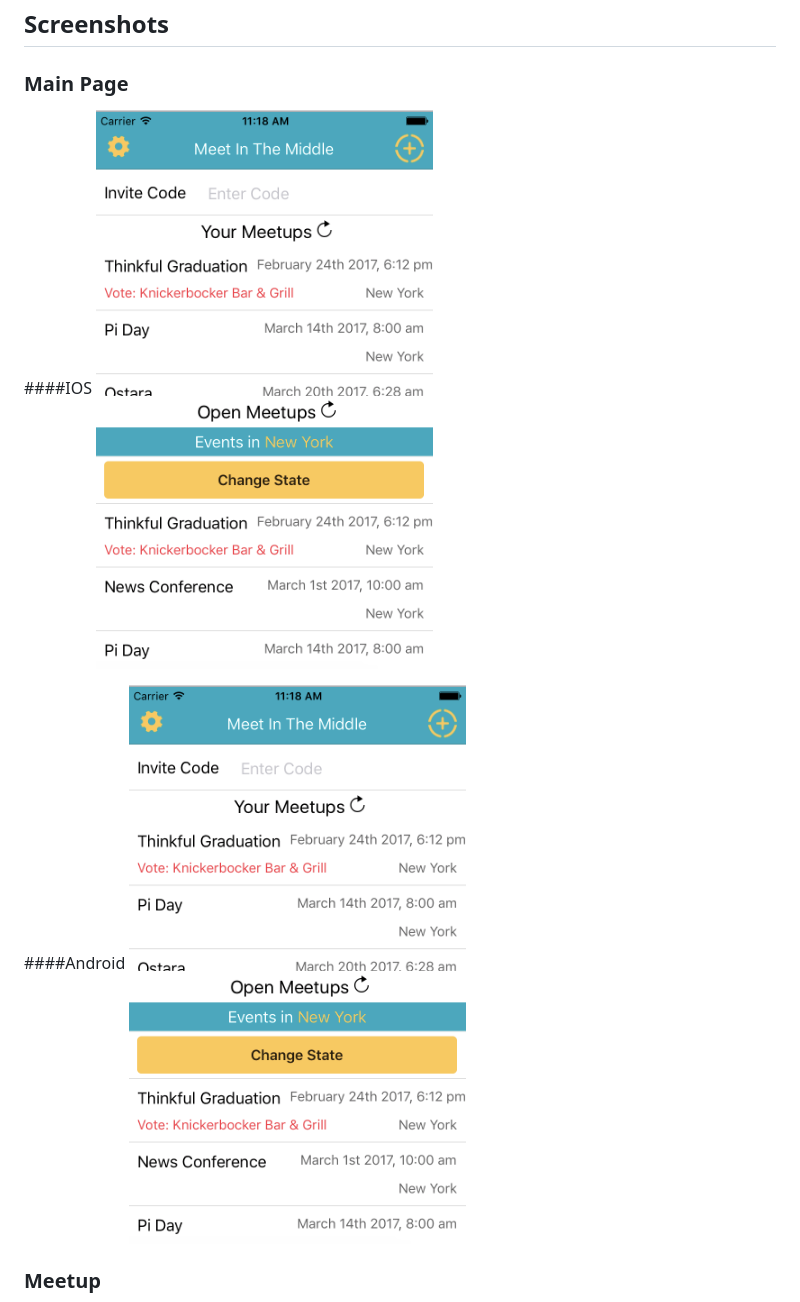
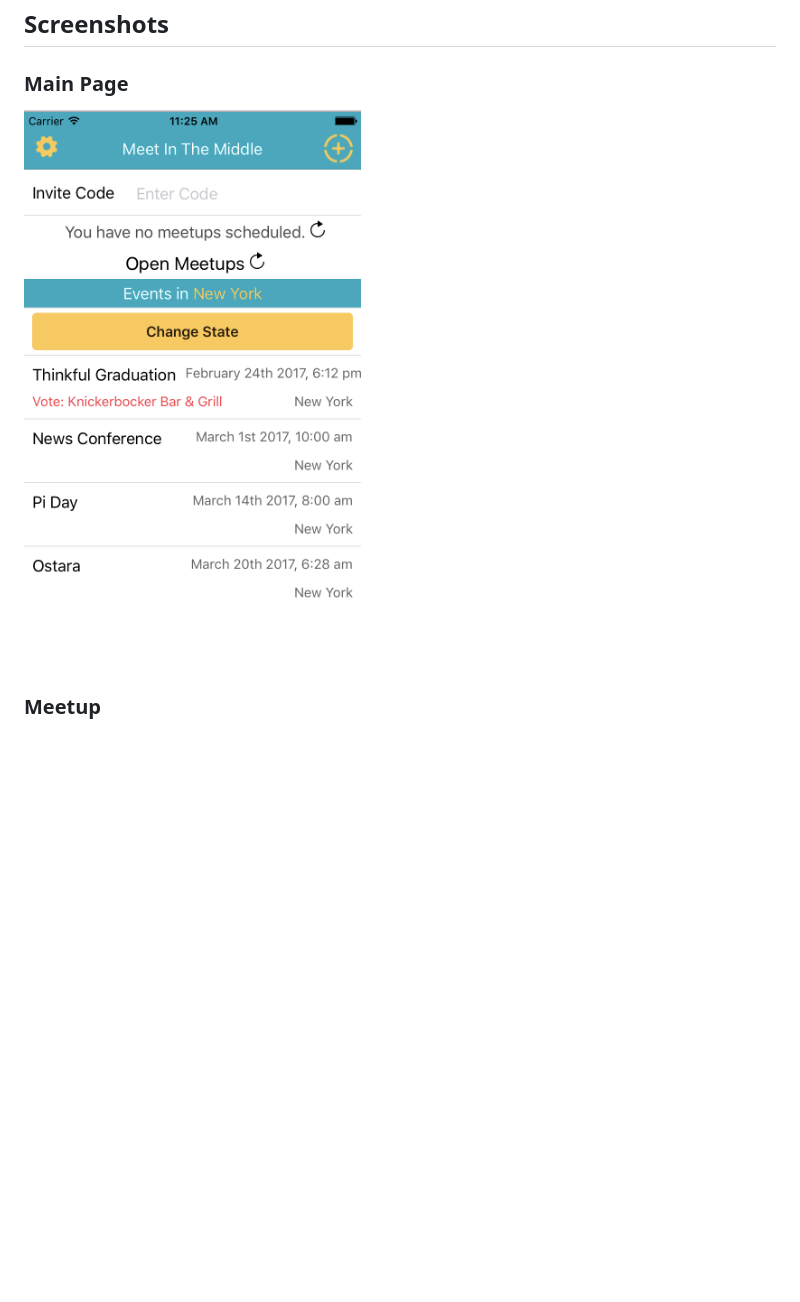
Before and after one commit to ThoughtfulThinkers/MeetInTheMiddle, a Markdown page: README.md, the part around the change printed below. Rendered like a GitHub page; pictures changed too: assets/images/mainPage.png (deleted), assets/images/mainPageIOS.png (added); blank space fills up the shorter version.

```diff
--- a/README.md
+++ b/README.md
@@ -13,11 +13,7 @@ Schedule an event and invite your friends. Meetup in the Middle will select a lo
 
 ### Main Page
 
-####IOS
-![Main Page](/assets/images/mainPage.png)
-
-####Android
-![Main Page](/assets/images/mainPage.png)
+![Main Page](/assets/images/mainPageIOS.png)
 
 ### Meetup
 
```
Also changed, not shown: other parts of README.md (+0 -8 lines).
